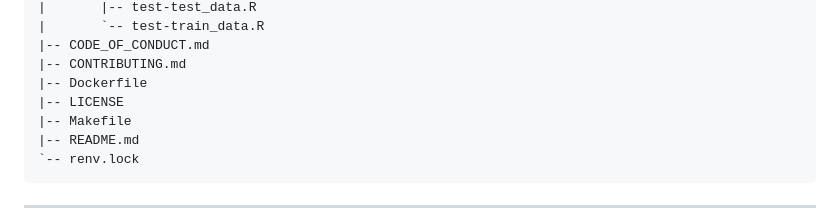
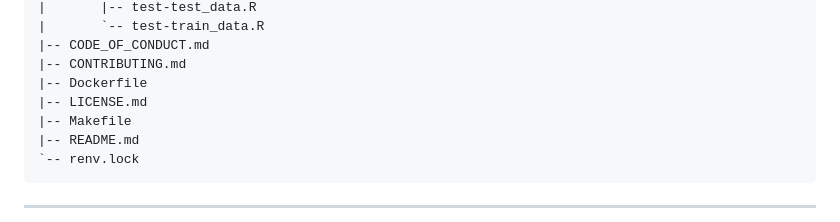
Before and after one commit to UBC-DSCI-310-2025W2/dsci-310-group-15, a Markdown page: README.md, the part around the change. GitHub-like rendering.

Commit message:
updated LICENCE -> LICENSE.md to reflect change

```diff
--- a/README.md
+++ b/README.md
@@ -67,7 +67,7 @@ dsci-310-group-15/
 |-- CODE_OF_CONDUCT.md
 |-- CONTRIBUTING.md
 |-- Dockerfile
-|-- LICENSE
+|-- LICENSE.md
 |-- Makefile
 |-- README.md
 `-- renv.lock
```
